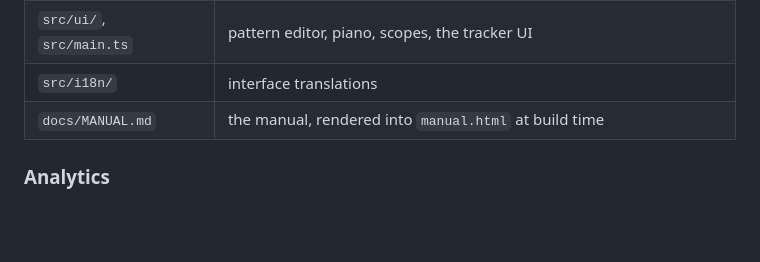
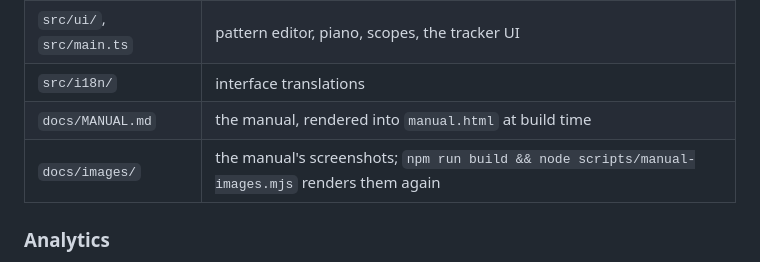
Before and after one commit to wirehack7/SNES-tracker, a Markdown page: README.md, the part around the change. Rendered like a GitHub page; blank space fills up the shorter version.

```diff
--- a/README.md
+++ b/README.md
@@ -95,6 +95,7 @@ paths, so it runs at a domain root and under a sub-path alike.
 | `src/ui/`, `src/main.ts` | pattern editor, piano, scopes, the tracker UI |
 | `src/i18n/` | interface translations |
 | `docs/MANUAL.md` | the manual, rendered into `manual.html` at build time |
+| `docs/images/` | the manual's screenshots; `npm run build && node scripts/manual-images.mjs` renders them again |
 
 ### Analytics
 
```
Also changed, not shown: docs/MANUAL.md (+3 -3 lines), docs/images/layout-desktop.png, docs/images/layout-phone.png, docs/images/samples.png, 3 other files.
